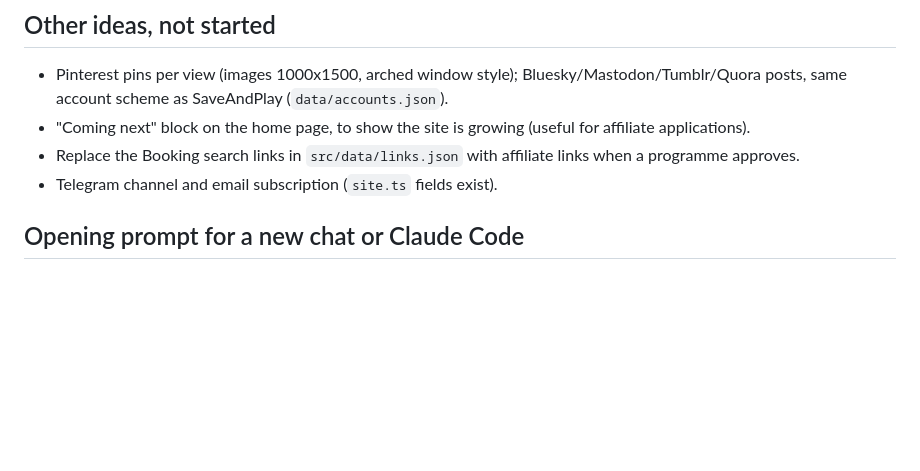
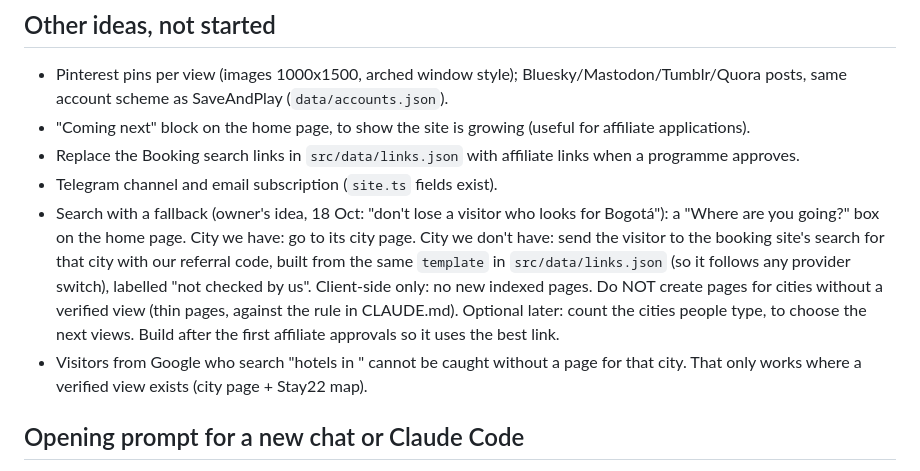
Before and after one commit to alexbogota/hotelsviewer, a Markdown page: docs/next-steps.md, the part around the change. Rendered like a GitHub page; blank space fills up the shorter version.

```diff
--- a/docs/next-steps.md
+++ b/docs/next-steps.md
@@ -31,6 +31,8 @@ Room names exactly as sold, no invented data, no prices, booking sites named but
 - "Coming next" block on the home page, to show the site is growing (useful for affiliate applications).
 - Replace the Booking search links in `src/data/links.json` with affiliate links when a programme approves.
 - Telegram channel and email subscription (`site.ts` fields exist).
+- Search with a fallback (owner's idea, 18 Oct: "don't lose a visitor who looks for Bogotá"): a "Where are you going?" box on the home page. City we have: go to its city page. City we don't have: send the visitor to the booking site's search for that city with our referral code, built from the same `template` in `src/data/links.json` (so it follows any provider switch), labelled "not checked by us". Client-side only: no new indexed pages. Do NOT create pages for cities without a verified view (thin pages, against the rule in CLAUDE.md). Optional later: count the cities people type, to choose the next views. Build after the first affiliate approvals so it uses the best link.
+- Visitors from Google who search "hotels in <city>" cannot be caught without a page for that city. That only works where a verified view exists (city page + Stay22 map).
 
 ## Opening prompt for a new chat or Claude Code
 "Продолжаем проект hotelsviewer.com (репозиторий alexbogota/hotelsviewer). Прочитай START.md и docs/next-steps.md и скажи, что делаем следующим шагом: следующий шаг: ежедневный автор видов (список кандидатов уже готов)."
```
Also changed, not shown: START.md (+2 -1 lines).
